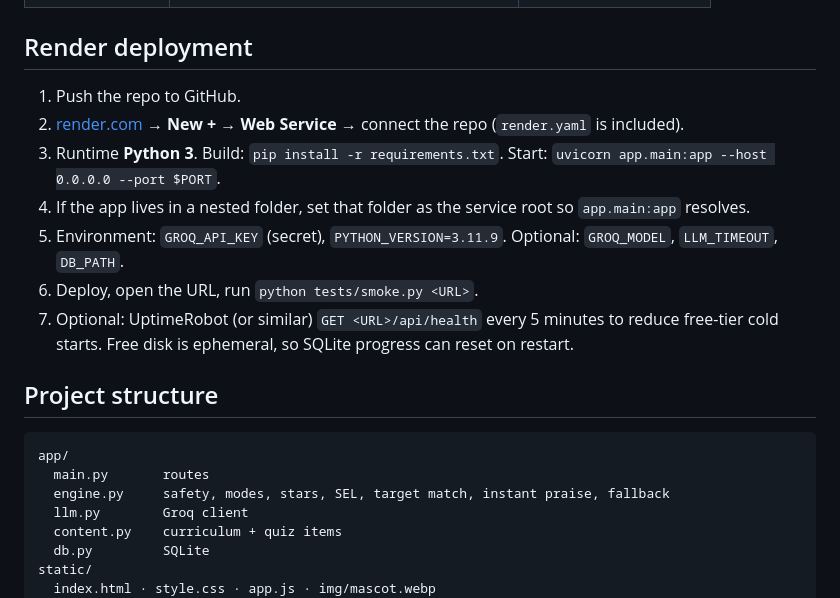
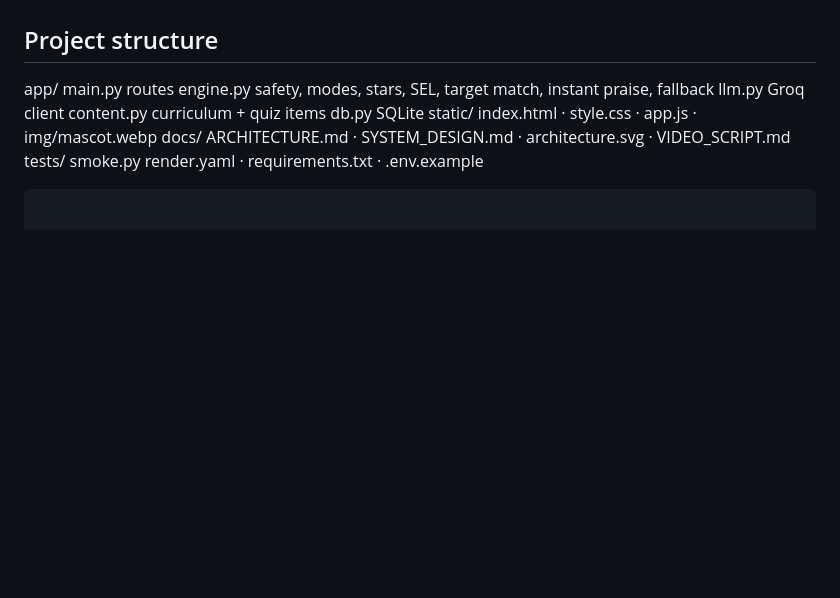
Before and after one commit to Shadman-Rashik/sketchbook-english-chatbot, a Markdown page: README.md, the part around one of its changes. Rendered like a GitHub page; blank space fills up the shorter version.

````diff
--- a/README.md
+++ b/README.md
@@ -63,18 +61,9 @@ Copy `.env.example`. Do not commit real keys.
 | `PYTHON_VERSION` | Render runtime pin | `3.11.9` |
 
-## Render deployment
-
-1. Push the repo to GitHub.
-2. [render.com](https://render.com) → **New + → Web Service** → connect the repo (`render.yaml` is included).
-3. Runtime **Python 3**. Build: `pip install -r requirements.txt`. Start: `uvicorn app.main:app --host 0.0.0.0 --port $PORT`.
-4. If the app lives in a nested folder, set that folder as the service root so `app.main:app` resolves.
-5. Environment: `GROQ_API_KEY` (secret), `PYTHON_VERSION=3.11.9`. Optional: `GROQ_MODEL`, `LLM_TIMEOUT`, `DB_PATH`.
-6. Deploy, open the URL, run `python tests/smoke.py <URL>`.
-7. Optional: UptimeRobot (or similar) `GET <URL>/api/health` every 5 minutes to reduce free-tier cold starts. Free disk is ephemeral, so SQLite progress can reset on restart.
 
 ## Project structure
 
-```
+
 app/
   main.py       routes
   engine.py     safety, modes, stars, SEL, target match, instant praise, fallback
````
Also changed, not shown: other parts of README.md (+16 -18 lines).
